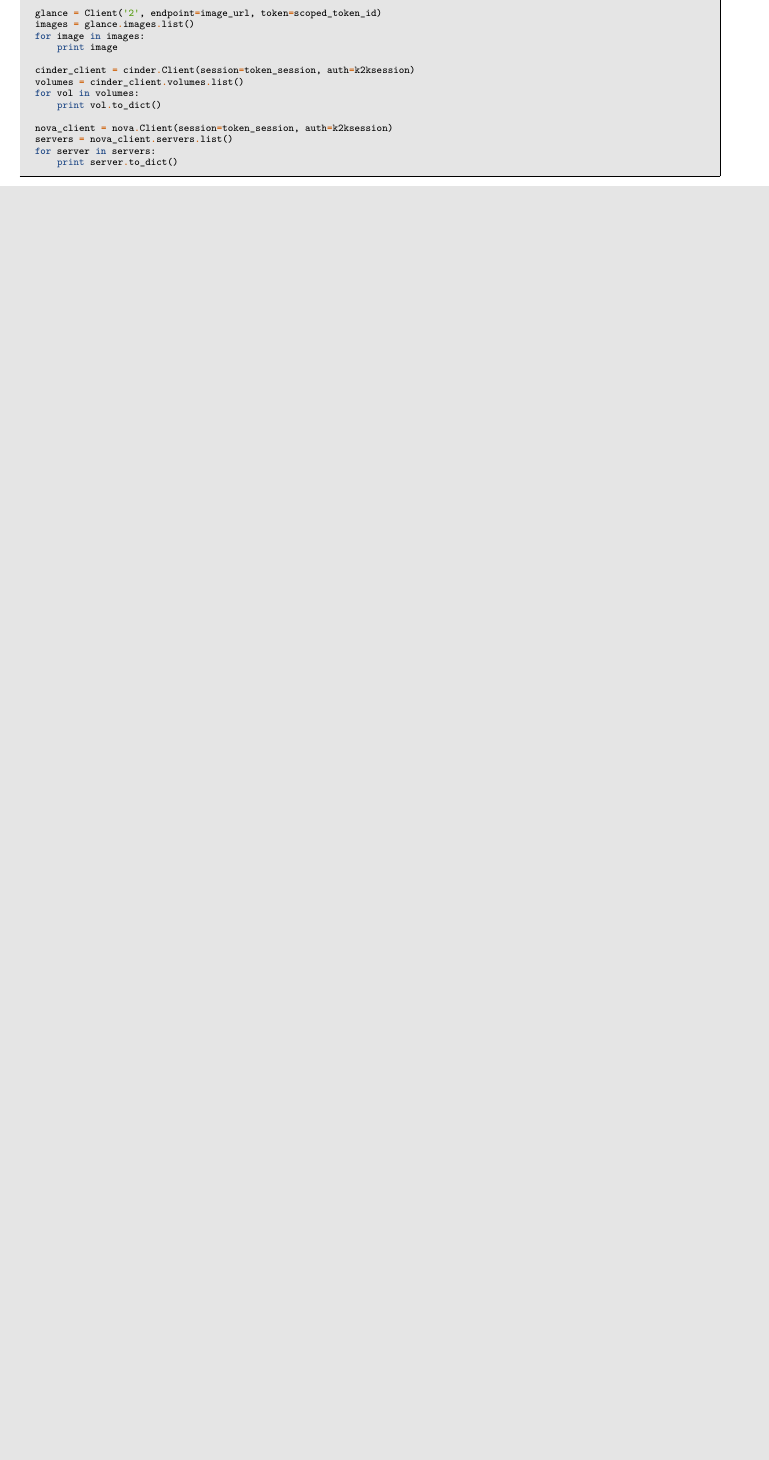
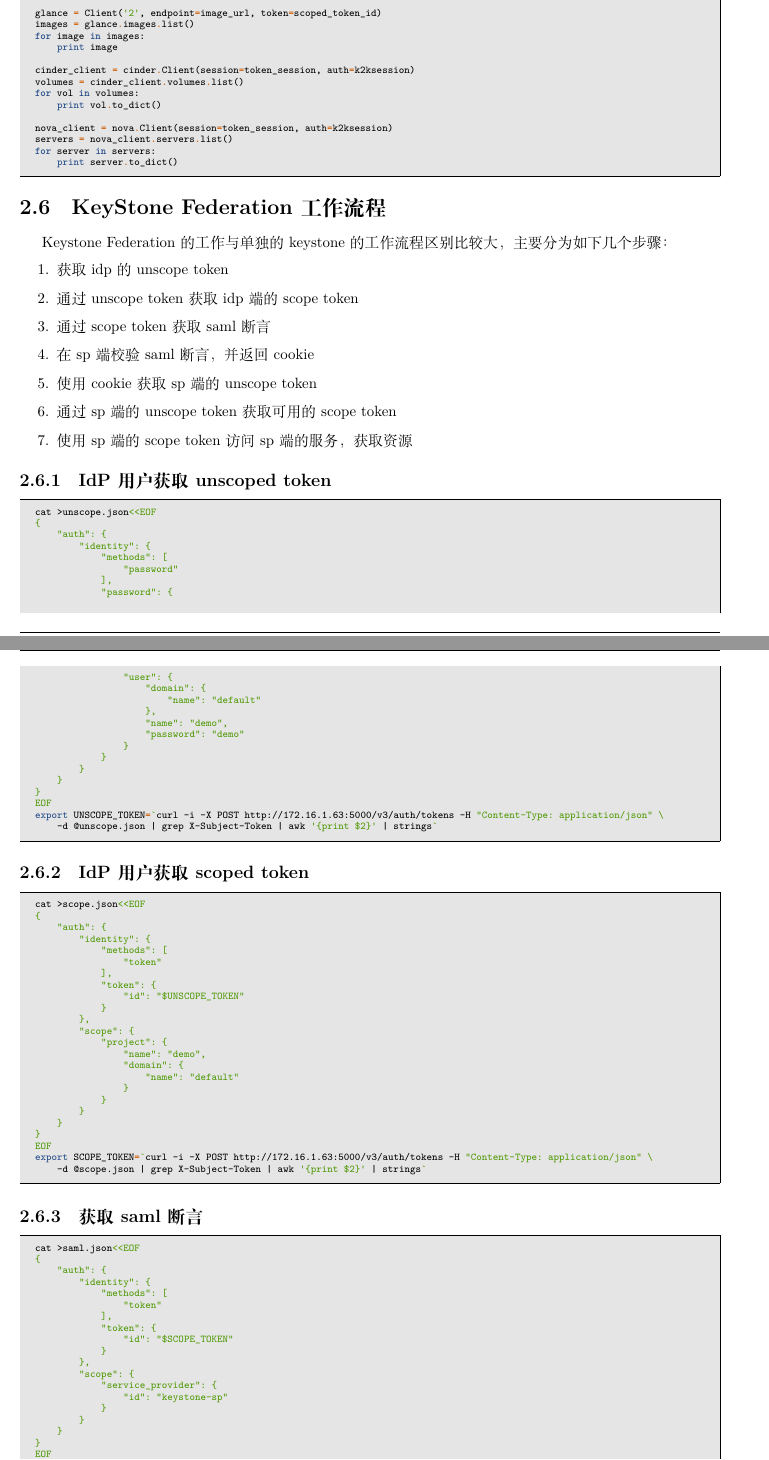
Before and after one commit to luoyancn/docs, a LaTeX book (docs.tex, which reads keystone_federation.tex): part of page 14 of 40 before the commit and two parts of pages 14 and 15 of 42 after it, the two joined at a grey line, cut so that both start at the same text, the shorter picture padded with empty space. Compiled offline with XeLaTeX; a missing font is replaced by an installed copy or a similar font.

Commit message:
Add keystone federation workflow introduction
Signed-off-by: luoyancn <luoyan_cn@outlook.com>

```diff
--- a/keystone_federation.tex
+++ b/keystone_federation.tex
@@ -537,3 +538,93 @@
     print server.to_dict()
 \end{code-block}
 
+\section{KeyStone Federation工作流程}
+Keystone Federation的工作与单独的keystone的工作流程区别比较大，主要分为如下几个步骤：
+\begin{enumerate}
+  \item 获取idp的unscope token
+  \item 通过unscope token获取idp端的scope token
+  \item 通过scope token获取saml断言
+  \item 在sp端校验saml断言，并返回cookie
+  \item 使用cookie获取sp端的unscope token
+  \item 通过sp端的unscope token获取可用的scope token
+  \item 使用sp端的scope token访问sp端的服务，获取资源
+\end{enumerate}
+
+\subsection{IdP用户获取unscoped token}
+\begin{code-block}{bash}
+cat >unscope.json<<EOF
+{
+    "auth": {
+        "identity": {
+            "methods": [
+                "password"
+            ],
+            "password": {
+                "user": {
+                    "domain": {
+                        "name": "default"
+                    },
+                    "name": "demo",
+                    "password": "demo"
+                }
+            }
+        }
+    }
+}
+EOF
+export UNSCOPE_TOKEN=`curl -i -X POST http://172.16.1.63:5000/v3/auth/tokens -H "Content-Type: application/json" \
+    -d @unscope.json | grep X-Subject-Token | awk '{print $2}' | strings`
+\end{code-block}
+
+\subsection{IdP用户获取scoped token}
+\begin{code-block}{bash}
+cat >scope.json<<EOF
+{
+    "auth": {
+        "identity": {
+            "methods": [
+                "token"
+            ],
+            "token": {
+                "id": "$UNSCOPE_TOKEN"
+            }
+        },
+        "scope": {
+            "project": {
+                "name": "demo",
+                "domain": {
+                    "name": "default"
+                }
+            }
+        }
+    }
+}
+EOF
+export SCOPE_TOKEN=`curl -i -X POST http://172.16.1.63:5000/v3/auth/tokens -H "Content-Type: application/json" \
+    -d @scope.json | grep X-Subject-Token | awk '{print $2}' | strings`
+\end{code-block}
+
+\subsection{获取saml断言}
+\begin{code-block}{bash}
+cat >saml.json<<EOF
+{
+    "auth": {
+        "identity": {
+            "methods": [
+                "token"
+            ],
+            "token": {
+                "id": "$SCOPE_TOKEN"
+            }
+        },
+        "scope": {
+            "service_provider": {
+                "id": "keystone-sp"
+            }
+        }
+    }
+}
+EOF
+curl -X POST http://172.16.1.63:5000/v3/auth/OS-FEDERATION/saml2/ecp -H "Content-Type: application/json" \
+    -d @saml.json > assertion
+\end{code-block}
@@ -539,0 +640,4 @@
+export SP_UNSCOPE_TOKEN=`curl -i -X GET \
+    http://172.16.1.64:5000/v3/OS-FEDERATION/identity_providers/keystone-idp/protocols/saml2/auth \
+    -H "Content-Type: application/vnd.paos+xml"  -b $SAML_COOKIE | grep X-Subject-Token | awk '{print $2}' | strings`
+\end{code-block}
@@ -539,0 +669 @@
+export SP_SCOPE_TOKEN=`curl -i -X POST http://172.16.1.64:5000/v3/auth/tokens \
```
Also changed, not shown: keystone_federation.tex (40 more changed lines).
